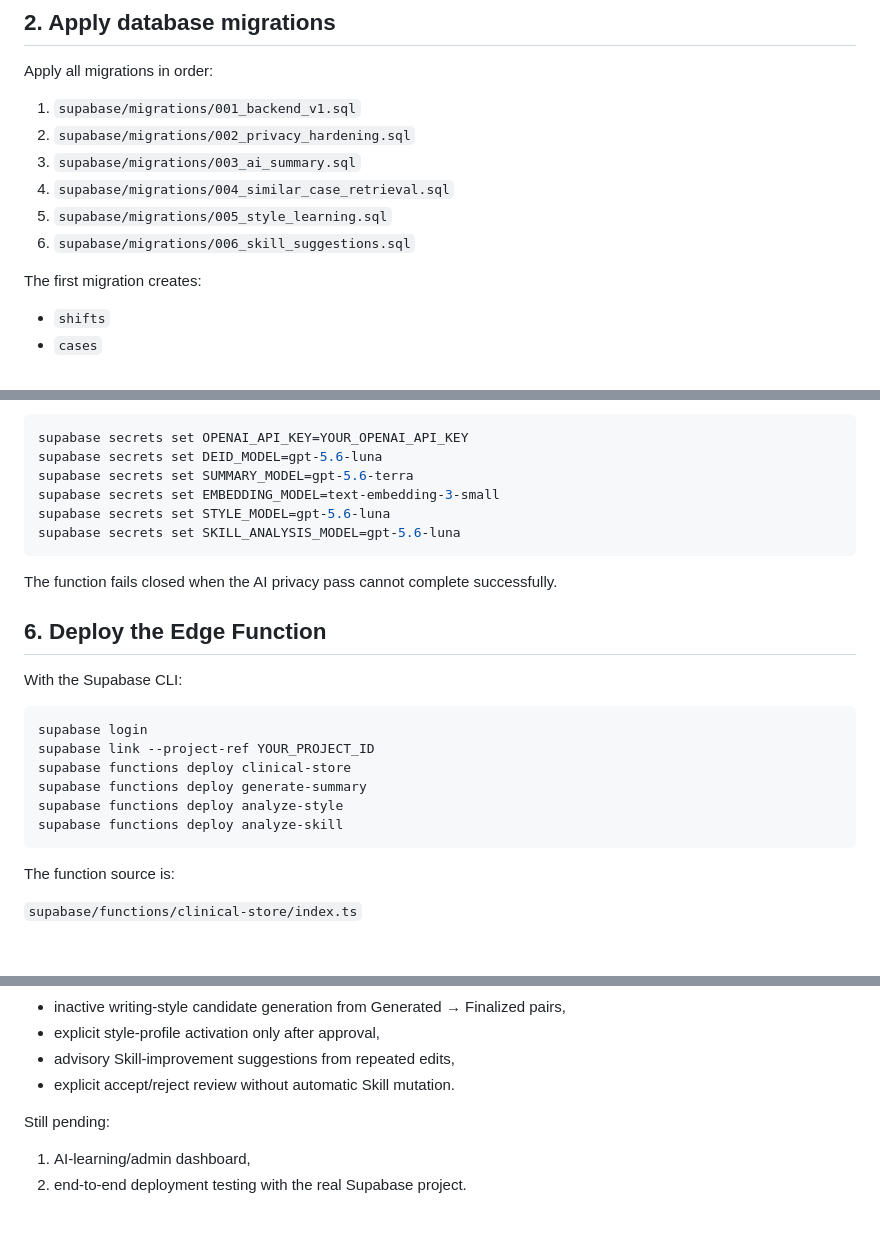
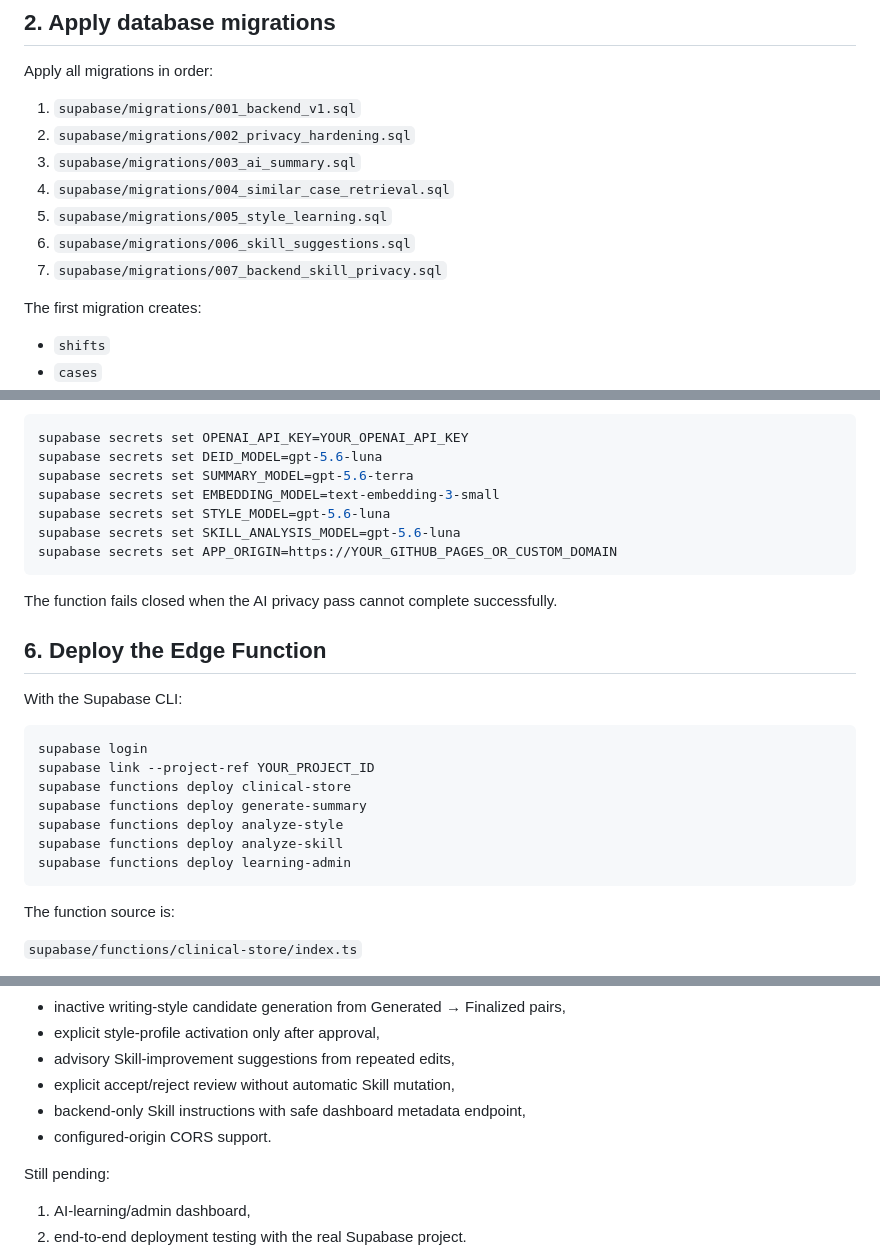
Before and after one commit to Report0101/BachTranSBO, a Markdown page: docs/BACKEND_SETUP.md, 3 parts joined by grey strips. Drawn GitHub-style; blank space fills up the shorter version.

Commit message:
Document backend-only Skill privacy and app origin

````diff
--- a/docs/BACKEND_SETUP.md
+++ b/docs/BACKEND_SETUP.md
@@ -18,6 +18,7 @@ Apply all migrations in order:
 4. `supabase/migrations/004_similar_case_retrieval.sql`
 5. `supabase/migrations/005_style_learning.sql`
 6. `supabase/migrations/006_skill_suggestions.sql`
+7. `supabase/migrations/007_backend_skill_privacy.sql`
 
 The first migration creates:
 
@@ -76,6 +79,7 @@ supabase secrets set SUMMARY_MODEL=gpt-5.6-terra
 supabase secrets set EMBEDDING_MODEL=text-embedding-3-small
 supabase secrets set STYLE_MODEL=gpt-5.6-luna
 supabase secrets set SKILL_ANALYSIS_MODEL=gpt-5.6-luna
+supabase secrets set APP_ORIGIN=https://YOUR_GITHUB_PAGES_OR_CUSTOM_DOMAIN
 ```
 
 The function fails closed when the AI privacy pass cannot complete successfully.
@@ -91,6 +95,7 @@ supabase functions deploy clinical-store
 supabase functions deploy generate-summary
 supabase functions deploy analyze-style
 supabase functions deploy analyze-skill
+supabase functions deploy learning-admin
 ```
 
 The function source is:
@@ -167,7 +172,9 @@ Implemented on `backend-v1`:
 - inactive writing-style candidate generation from Generated → Finalized pairs,
 - explicit style-profile activation only after approval,
 - advisory Skill-improvement suggestions from repeated edits,
-- explicit accept/reject review without automatic Skill mutation.
+- explicit accept/reject review without automatic Skill mutation,
+- backend-only Skill instructions with safe dashboard metadata endpoint,
+- configured-origin CORS support.
 
 Still pending:
 
````
Also changed, not shown: other parts of docs/BACKEND_SETUP.md (+2 -0 lines).
